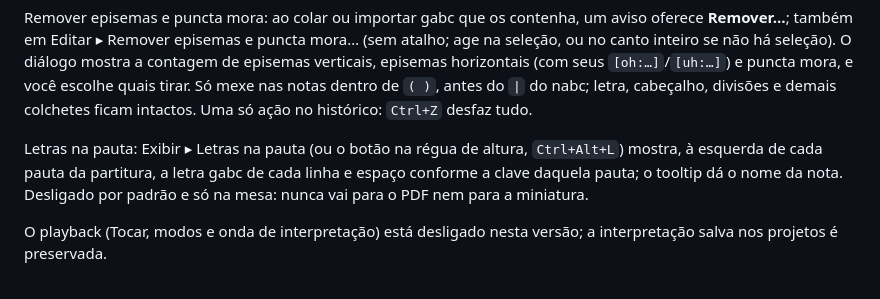
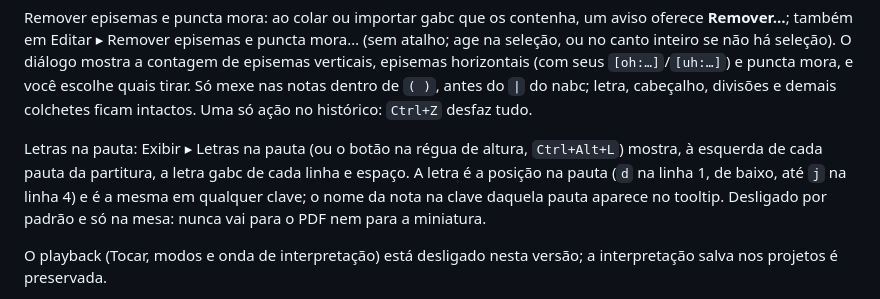
Before and after one commit to AISCGre-BR/notker, a Markdown page: README.md, the part around the change. GitHub-like rendering.

Commit message:
docs(readme): letras na pauta — a letra é a posição (d…j), igual em qualquer clave; o nome da nota no tooltip
Co-Authored-By: Claude Opus 5.5 <noreply@anthropic.com>

```diff
--- a/README.md
+++ b/README.md
@@ -44,7 +44,7 @@ Tela de nomes (Exibir ▸ Neumas, `Ctrl+3`; `Ctrl+1` ou Esc volta à Edição):
 
 Remover episemas e puncta mora: ao colar ou importar gabc que os contenha, um aviso oferece **Remover…**; também em Editar ▸ Remover episemas e puncta mora… (sem atalho; age na seleção, ou no canto inteiro se não há seleção). O diálogo mostra a contagem de episemas verticais, episemas horizontais (com seus `[oh:…]`/`[uh:…]`) e puncta mora, e você escolhe quais tirar. Só mexe nas notas dentro de `( )`, antes do `|` do nabc; letra, cabeçalho, divisões e demais colchetes ficam intactos. Uma só ação no histórico: `Ctrl+Z` desfaz tudo.
 
-Letras na pauta: Exibir ▸ Letras na pauta (ou o botão na régua de altura, `Ctrl+Alt+L`) mostra, à esquerda de cada pauta da partitura, a letra gabc de cada linha e espaço conforme a clave daquela pauta; o tooltip dá o nome da nota. Desligado por padrão e só na mesa: nunca vai para o PDF nem para a miniatura.
+Letras na pauta: Exibir ▸ Letras na pauta (ou o botão na régua de altura, `Ctrl+Alt+L`) mostra, à esquerda de cada pauta da partitura, a letra gabc de cada linha e espaço. A letra é a posição na pauta (`d` na linha 1, de baixo, até `j` na linha 4) e é a mesma em qualquer clave; o nome da nota na clave daquela pauta aparece no tooltip. Desligado por padrão e só na mesa: nunca vai para o PDF nem para a miniatura.
 
 O playback (Tocar, modos e onda de interpretação) está desligado nesta versão; a interpretação salva nos projetos é preservada.
 
```
